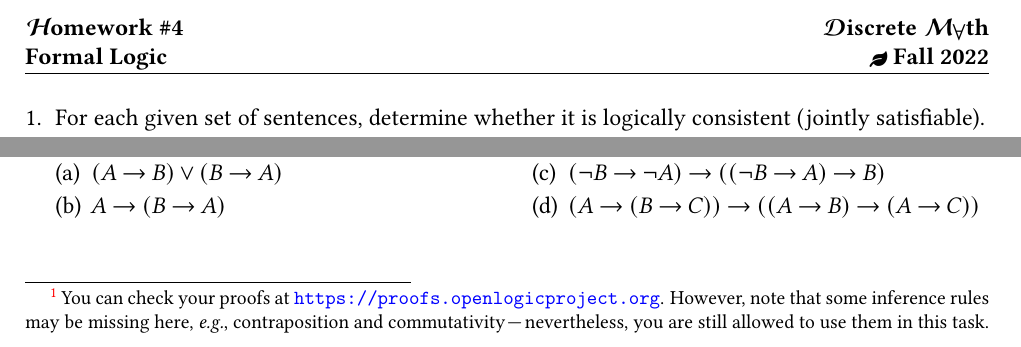
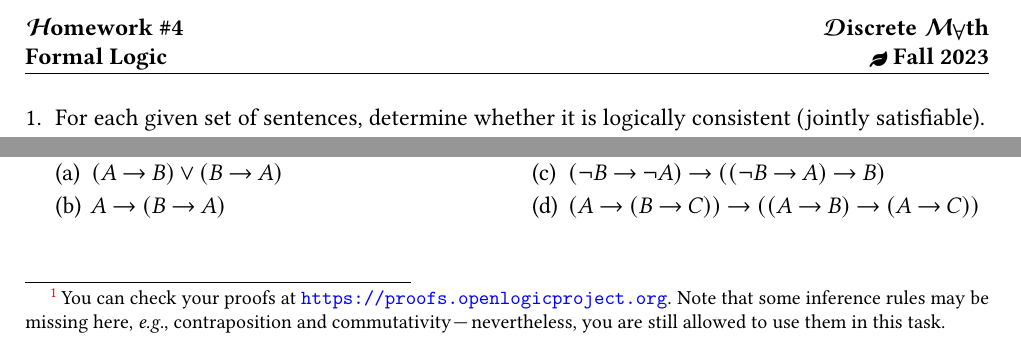
Before and after one commit to Lipen/discrete-math-course, a LaTeX problem sheet (hw4.tex): two parts of the page, joined at a grey line, cut so that both start at the same text. Compiled offline with pdfLaTeX.

Commit message:
Update for 2023

```diff
--- a/hw4.tex
+++ b/hw4.tex
@@ -14,7 +14,7 @@
     {\TextHomeworkEng~\#4}
     {Formal Logic}
     {\TextDiscreteMathEng}
-    {\IconFall~Fall 2022}
+    {\IconFall~Fall 2023}
 
 %% Add custom setup below
 
@@ -108,7 +108,7 @@
 
     \item Symbolize the given arguments with well-formed formulae (WFFs) of propositional logic.
     For each argument, determine its validity using a truth table.
-    For each \textit{valid} argument, provide a deductive formal proof\footnote{You can check your proofs at \url{https://proofs.openlogicproject.org}. However, note that some inference rules may be missing here, \eg contraposition and commutativity \--- nevertheless, you are still allowed to use them in this task.} in Fitch notation.
+    For each \textit{valid} argument, provide a deductive formal proof\footnote{You can check your proofs at \url{https://proofs.openlogicproject.org}. Note that some inference rules may be missing here, \eg contraposition and commutativity \--- nevertheless, you are still allowed to use them in this task.} in Fitch notation.
     For each \textit{invalid} argument, provide a counterexample valuation.
 
     \begin{subtasks}
```
